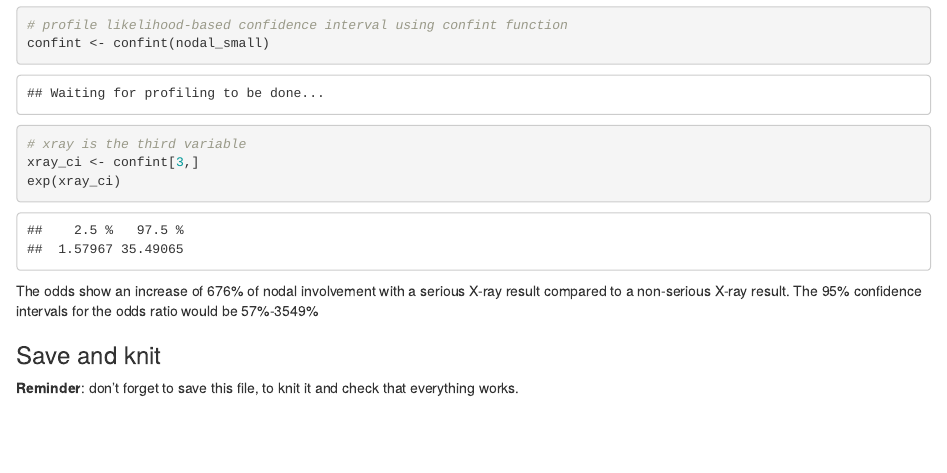
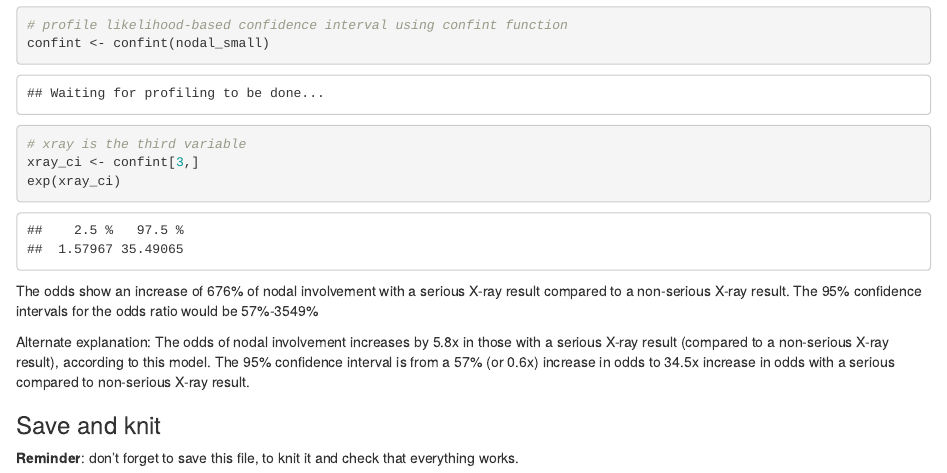
Before and after one commit to vtchui/HDAT9600, an R Markdown document (hdat9600ch5_tbla.Rmd): the page in a window 1100 px wide, from 10270 px down. Rendered offline with R 4.5, knitr and Pandoc, with nearby package versions.

Commit message:
Task 1d - change
Further explanation added re: the odds - see 'alternate explanation' section. I think if we say 'increase by ___ odds' then you need to take 1 away from the value. You can use the raw value if you say 'the odds of x are ____ times of y'. I think the actual values are correct, but expressing them as percentages is less informative than using the odds value itself, because the numbers are so big.

```diff
--- a/hdat9600ch5_tbla.Rmd
+++ b/hdat9600ch5_tbla.Rmd
@@ -170,6 +170,8 @@ exp(xray_ci)
 The odds show an increase of 676% of nodal involvement with a serious X-ray result compared to a non-serious X-ray result.
 The 95% confidence intervals for the odds ratio would be 57%-3549%
 
+Alternate explanation:
+The odds of nodal involvement increases by 5.8x in those with a serious X-ray result (compared to a non-serious X-ray result), according to this model. The 95% confidence interval is from a 57% (or 0.6x) increase in odds to 34.5x increase in odds with a serious compared to non-serious X-ray result.
 
 ### Save and knit
 
```
